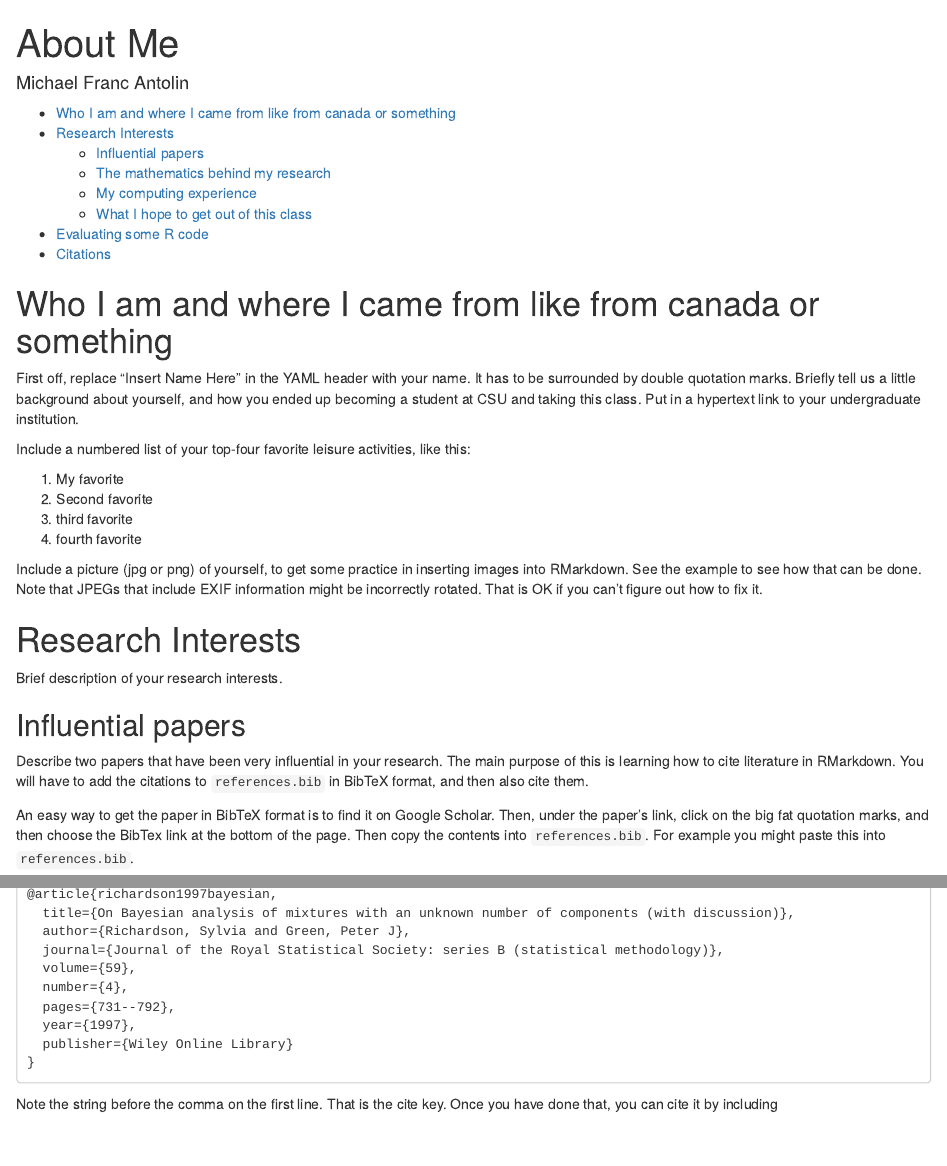
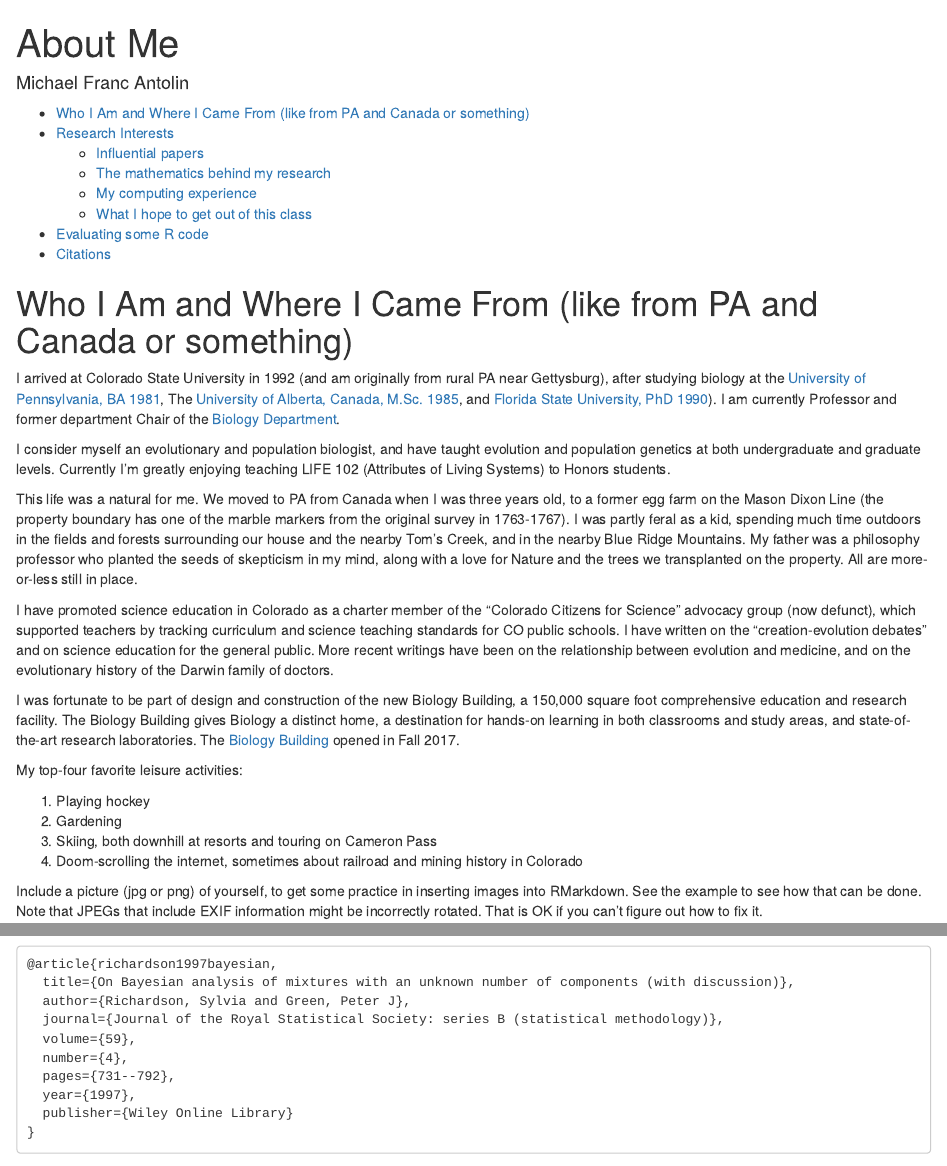
Before and after one commit to mfantolin7/con-gen-csu-mfantolin7, an R Markdown document (001-about-me/about-me.Rmd): the page in a window 1100 px wide, from its top, and a second part further down, joined at a grey line. Rendered offline with R 4.5, knitr and Pandoc, with nearby package versions.

```diff
--- a/001-about-me/about-me.Rmd
+++ b/001-about-me/about-me.Rmd
@@ -14,21 +14,27 @@
     wrap: 72
 ---
 
-# Who I am and where I came from like from canada or something
+# Who I Am and Where I Came From (like from PA and Canada or something)
 
-First off, replace "Insert Name Here" in the YAML header with your name.
-It has to be surrounded by double quotation marks. Briefly tell us a
-little background about yourself, and how you ended up becoming a
-student at CSU and taking this class. Put in a hypertext link to your
-undergraduate institution.
+I arrived at Colorado State University in 1992 (and am originally from rural PA near Gettysburg), after studying biology at the [University of Pennsylvania, BA 1981](https://www.bio.upenn.edu/), The [University of Alberta, Canada, M.Sc. 1985](https://www.ualberta.ca/biological-sciences/index.html), and [Florida State University, PhD 1990](https://www.bio.fsu.edu/)).  I am currently Professor and former department Chair of the [Biology Department](https://www.biology.colostate.edu/).
 
-Include a numbered list of your top-four favorite leisure activities,
-like this:
+I consider myself an evolutionary and population biologist, and have taught evolution and population genetics at both undergraduate and graduate levels.  Currently I'm greatly enjoying teaching LIFE 102 (Attributes of Living Systems) to Honors students.
 
-1.  My favorite
-2.  Second favorite
-3.  third favorite
-4.  fourth favorite
+This life was a natural for me. We moved to PA from Canada when I was three years old, to a former egg farm on the Mason Dixon Line (the property boundary has one of the marble markers from the original survey in 1763-1767). I was partly feral as a kid, spending much time outdoors in the fields and forests surrounding our house and the nearby Tom's Creek, and in the nearby Blue Ridge Mountains.  My father was a philosophy professor who planted the seeds of skepticism in my mind, along with a love for Nature and the trees we transplanted on the property.  All are more-or-less still in place.
+
+
+I have promoted science education in Colorado as a charter member of the “Colorado Citizens for Science” advocacy group (now defunct), which supported teachers by tracking curriculum and science teaching standards for CO public schools.  I have written on the “creation-evolution debates” and on science education for the general public.  More recent writings have been on the relationship between evolution and medicine, and on the evolutionary history of the Darwin family of doctors.
+
+
+I was fortunate to be part of design and construction of the new Biology Building, a 150,000 square foot comprehensive education and research facility. The Biology Building gives Biology a distinct home, a destination for hands-on learning in both classrooms and study areas, and state-of-the-art research laboratories.  The [Biology Building](http://www.biology.colostate.edu/new-building/) opened in Fall 2017.
+
+
+My top-four favorite leisure activities:
+
+1.  Playing hockey
+2.  Gardening
+3.  Skiing, both downhill at resorts and touring on Cameron Pass
+4.  Doom-scrolling the internet, sometimes about railroad and mining history in Colorado
 
 Include a picture (jpg or png) of yourself, to get some practice in
 inserting images into RMarkdown. See the example to see how that can be
@@ -38,3 +51,2 @@
 # Research Interests
 
-Brief description of your research interests.
```
Also changed, not shown: 001-about-me/images/Antolin with deer.jpg (added), 001-about-me/images/Antolincki Toronto 1962.jpg (added), 001-about-me/images/Chef Reactions.jpeg (added), 001-about-me/images/Mike A age 4.jpg (added), 001-about-me/about-me.Rmd (12 more changed lines).
